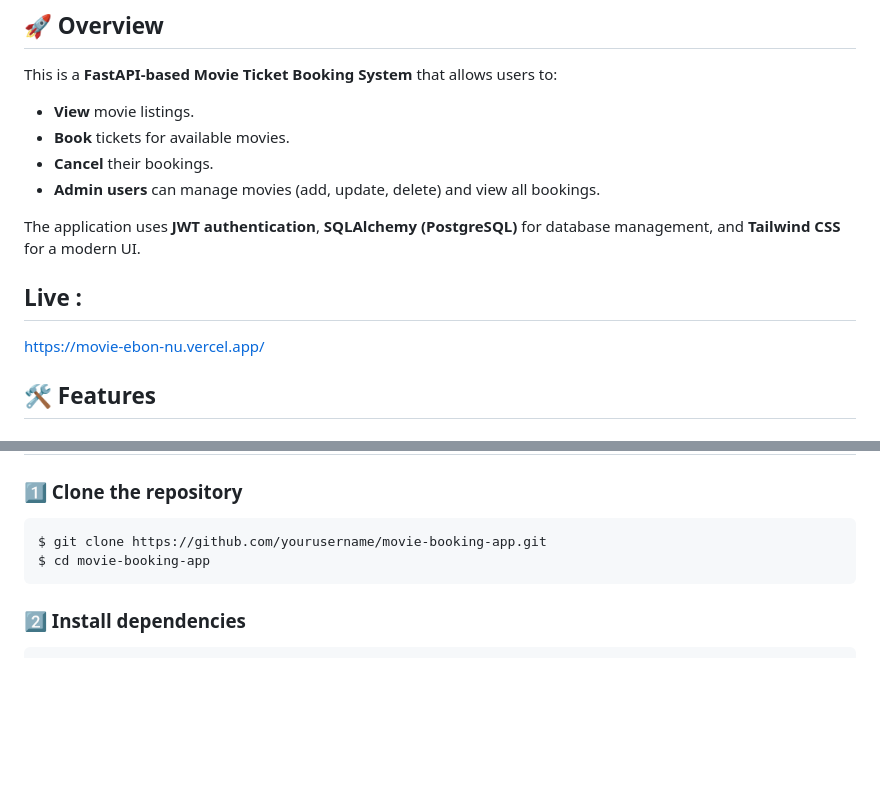
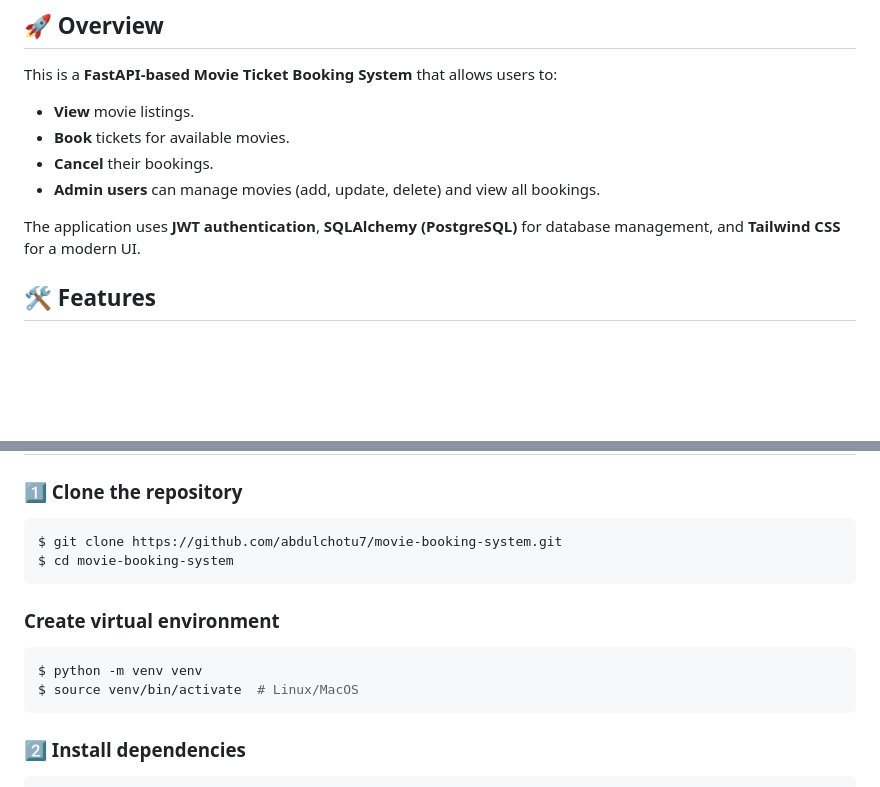
Before and after one commit to abdulchotu7/movie-booking-system, a Markdown page: README.md, 2 parts joined by grey strips. GitHub-like rendering; blank space fills up the shorter version.

````diff
--- a/README.md
+++ b/README.md
@@ -8,8 +8,7 @@ This is a **FastAPI-based Movie Ticket Booking System** that allows users to:
 - **Admin users** can manage movies (add, update, delete) and view all bookings.
 
 The application uses **JWT authentication**, **SQLAlchemy (PostgreSQL)** for database management, and **Tailwind CSS** for a modern UI.
-## Live :
-https://movie-ebon-nu.vercel.app/
+
 
 ## 🛠️ Features
 ### ✅ User Features
@@ -57,8 +56,14 @@ https://movie-ebon-nu.vercel.app/
 ## ⚙️ Installation & Setup
 ### 1️⃣ Clone the repository
 ```sh
-$ git clone https://github.com/yourusername/movie-booking-app.git
-$ cd movie-booking-app
+$ git clone https://github.com/abdulchotu7/movie-booking-system.git
+$ cd movie-booking-system
+```
+
+### Create virtual environment
+```sh
+$ python -m venv venv
+$ source venv/bin/activate  # Linux/MacOS
 ```
 
 ### 2️⃣ Install dependencies
````
